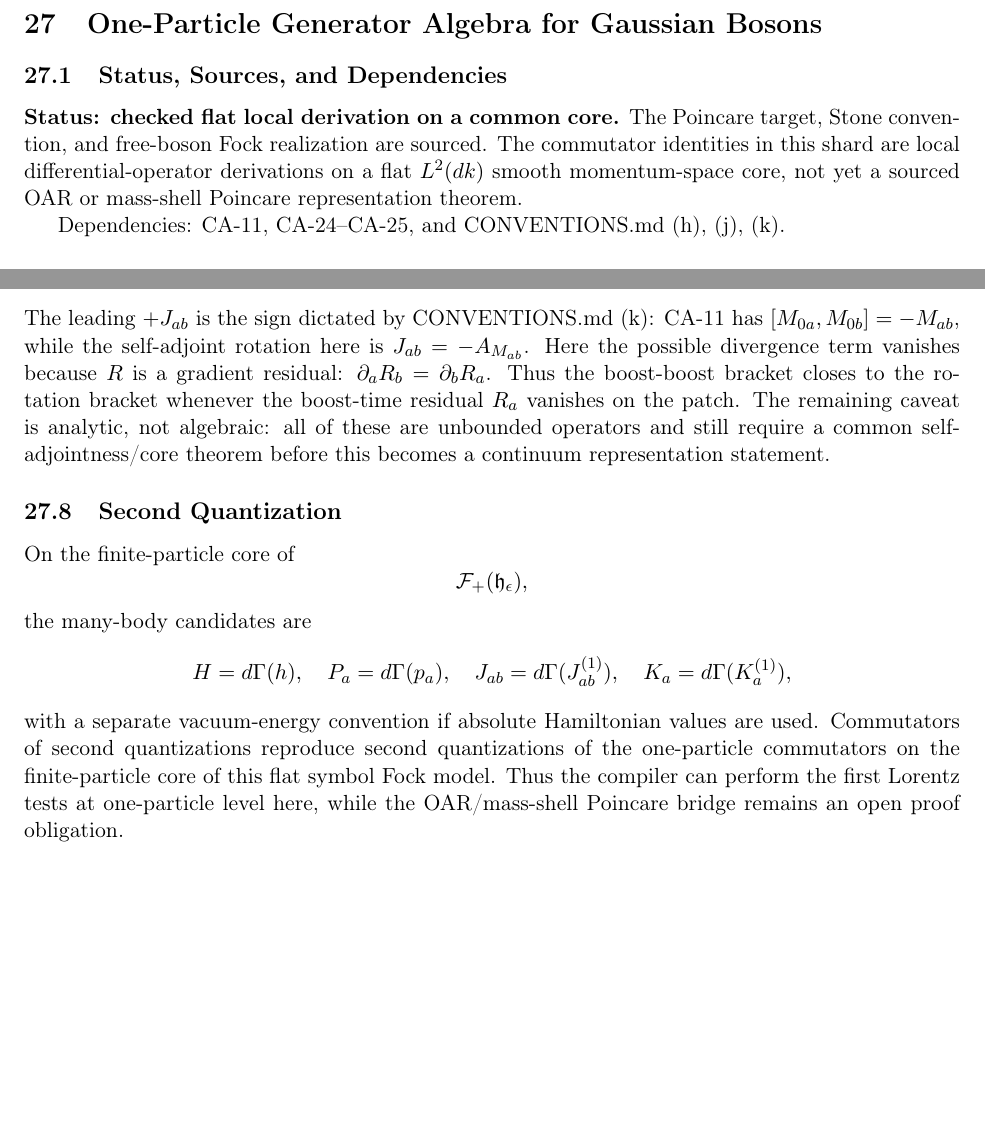
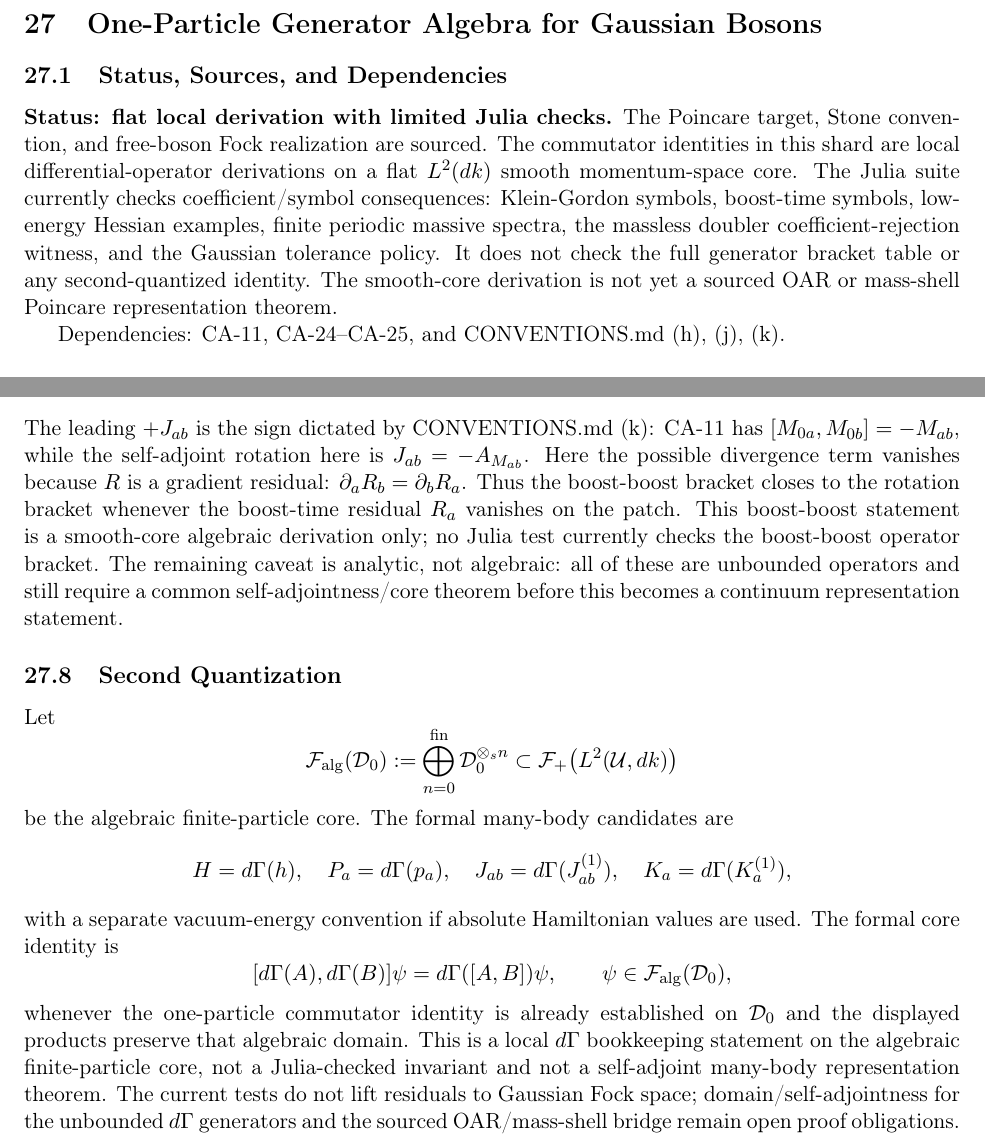
Before and after one commit to tobiasosborne/cft-anyons, a LaTeX document (report.tex, which reads report/sections/26_gaussian_boson_generator_algebra.tex): two parts of pages 67 and 69 of 75, joined at a grey line, cut so that both start at the same text, the shorter picture padded with empty space. Compiled offline with pdfLaTeX.

Commit message:
Demote CA-26 checked coverage
Execute Gaussian Lorentz action-plan step R1 with a delegated worker: clarify that CA-26 is a flat local derivation with limited Julia symbol checks, not a checked full generator table or second-quantized representation theorem.

Synchronize the shard/catalog summary, rebuild the report artifact, and record R1 in the orchestration ledger and worklog.

```diff
--- a/report/sections/26_gaussian_boson_generator_algebra.tex
+++ b/report/sections/26_gaussian_boson_generator_algebra.tex
@@ -10,11 +10,16 @@
 
 \subsection{Status, Sources, and Dependencies}
 
-\textbf{Status: checked flat local derivation on a common core.}  The Poincare
+\textbf{Status: flat local derivation with limited Julia checks.}  The Poincare
 target, Stone convention, and free-boson Fock realization are sourced.  The
 commutator identities in this shard are local differential-operator derivations
-on a flat \(L^2(dk)\) smooth momentum-space core, not yet a sourced OAR or
-mass-shell Poincare representation theorem.
+on a flat \(L^2(dk)\) smooth momentum-space core.  The Julia suite currently
+checks coefficient/symbol consequences: Klein-Gordon symbols, boost-time
+symbols, low-energy Hessian examples, finite periodic massive spectra, the
+massless doubler coefficient-rejection witness, and the Gaussian tolerance
+policy.  It does not check the full generator bracket table or any
+second-quantized identity.  The smooth-core derivation is not yet a sourced OAR
+or mass-shell Poincare representation theorem.
 
 Dependencies: CA-11, CA-24--CA-25, and CONVENTIONS.md (h), (j), (k).
 
@@ -177,17 +187,22 @@ Here the possible divergence term vanishes because \(R\) is a gradient
 residual:
 \(\partial_aR_b=\partial_bR_a\).  Thus the boost-boost bracket closes to the
 rotation bracket whenever the boost-time residual \(R_a\) vanishes on the patch.
-The remaining caveat is analytic, not algebraic: all of these are unbounded
-operators and still require a common self-adjointness/core theorem before this
-becomes a continuum representation statement.
+This boost-boost statement is a smooth-core algebraic derivation only; no Julia
+test currently checks the boost-boost operator bracket.  The remaining caveat is
+analytic, not algebraic: all of these are unbounded operators and still require a
+common self-adjointness/core theorem before this becomes a continuum
+representation statement.
 
 \subsection{Second Quantization}
 
-On the finite-particle core of
+Let
 \[
-  \mathcal F_+(\mathfrak h_\epsilon),
+  \mathcal F_{\mathrm{alg}}(\mathcal D_0)
+  :=
+  \bigoplus_{n=0}^{\mathrm{fin}}\mathcal D_0^{\otimes_s n}
+  \subset \mathcal F_+\bigl(L^2(\mathcal U,dk)\bigr)
 \]
-the many-body candidates are
+be the algebraic finite-particle core.  The formal many-body candidates are
 \[
   H=d\Gamma(h),\quad
   P_a=d\Gamma(p_a),\quad
@@ -195,8 +210,15 @@ the many-body candidates are
   K_a=d\Gamma(K_a^{(1)}),
 \]
 with a separate vacuum-energy convention if absolute Hamiltonian values are
-used.  Commutators of second quantizations reproduce second quantizations of
-the one-particle commutators on the finite-particle core of this flat symbol
-Fock model.  Thus the compiler can perform the first Lorentz tests at
-one-particle level here, while the OAR/mass-shell Poincare bridge remains an
-open proof obligation.
+used.  The formal core identity is
+\[
+  [d\Gamma(A),d\Gamma(B)]\psi=d\Gamma([A,B])\psi,
+  \qquad \psi\in\mathcal F_{\mathrm{alg}}(\mathcal D_0),
+\]
+whenever the one-particle commutator identity is already established on
+\(\mathcal D_0\) and the displayed products preserve that algebraic domain.
+This is a local \(d\Gamma\) bookkeeping statement on the algebraic
+finite-particle core, not a Julia-checked invariant and not a self-adjoint
+many-body representation theorem.  The current tests do not lift residuals to
+Gaussian Fock space; domain/self-adjointness for the unbounded \(d\Gamma\)
+generators and the sourced OAR/mass-shell bridge remain open proof obligations.
```
Also changed, not shown: report/SHARD_CATALOG.md (+1 -1 lines), reviews/2026-05-30_gaussian_lorentz/ORCHESTRATION.md (+5 -1 lines), worklog/005_2026-05-30_gaussian_action_plan_report_fixes.md (added, +41 -0 lines), report.pdf, worklog/README.md, report/sections/26_gaussian_boson_generator_algebra.tex (11 more changed lines).
